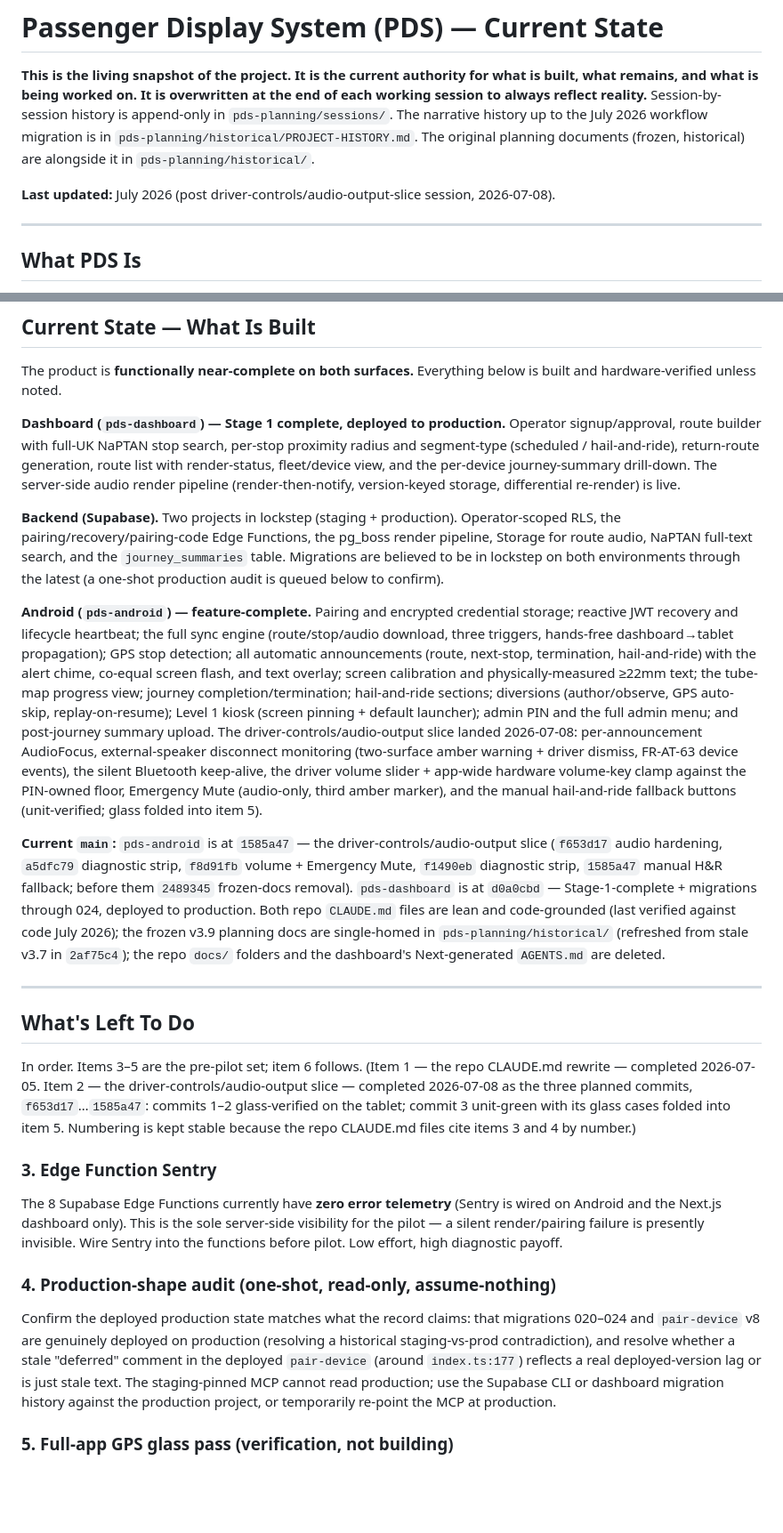
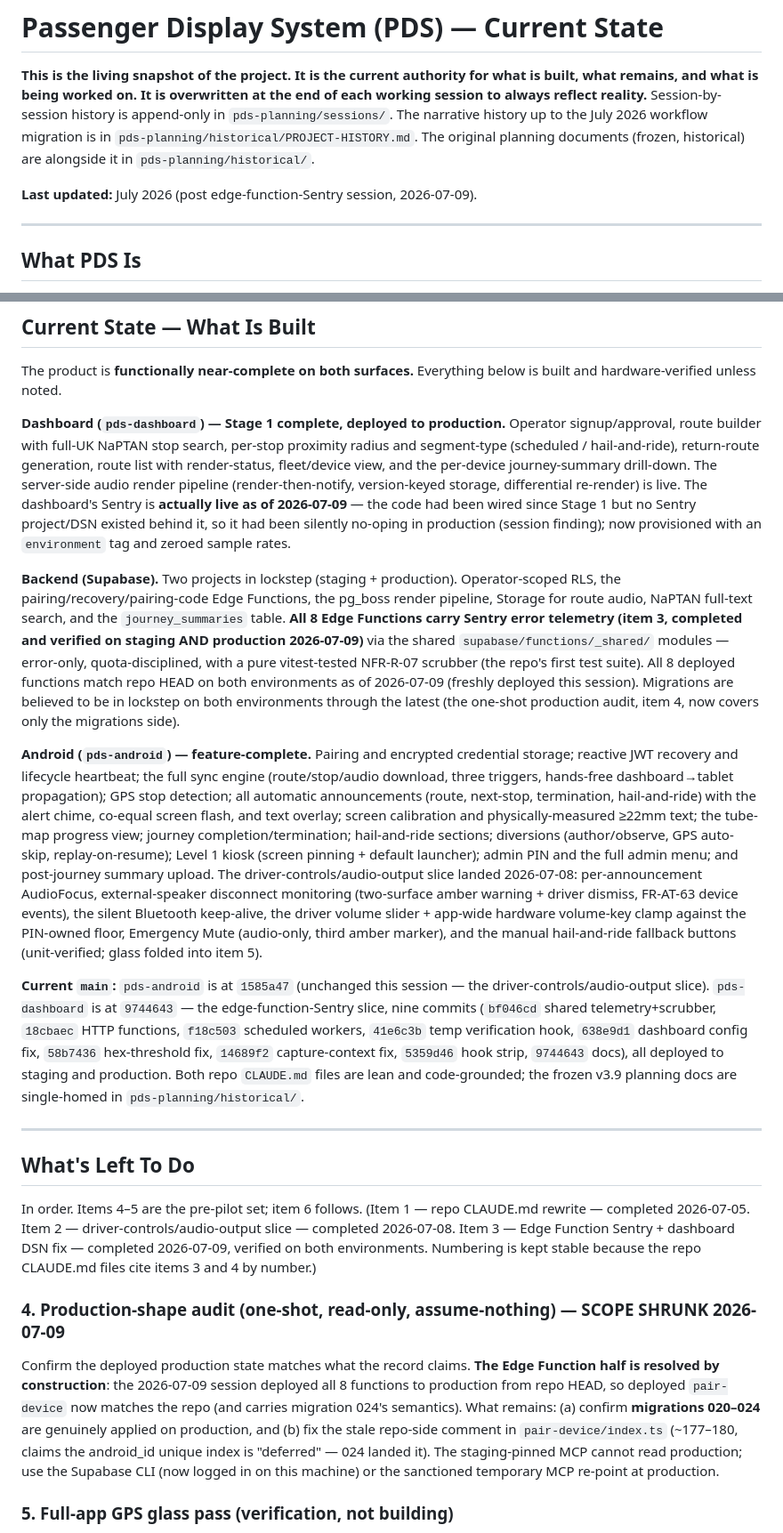
Before and after one commit to oliverjhj/pds-planning, a Markdown page: living/STATE.md, 2 parts joined by grey strips. Shown at 89% size. Drawn GitHub-style; blank space fills up the shorter version.

```diff
--- a/living/STATE.md
+++ b/living/STATE.md
@@ -3,7 +3,7 @@
 
 **This is the living snapshot of the project. It is the current authority for what is built, what remains, and what is being worked on. It is overwritten at the end of each working session to always reflect reality.** Session-by-session history is append-only in `pds-planning/sessions/`. The narrative history up to the July 2026 workflow migration is in `pds-planning/historical/PROJECT-HISTORY.md`. The original planning documents (frozen, historical) are alongside it in `pds-planning/historical/`.
 
-**Last updated:** July 2026 (post driver-controls/audio-output-slice session, 2026-07-08).
+**Last updated:** July 2026 (post edge-function-Sentry session, 2026-07-09).
 
 ---
 
@@ -17,27 +17,23 @@ A legally-regulated (UK PSVAR 2023), two-surface product: an **Android tablet ap
 
 The product is **functionally near-complete on both surfaces.** Everything below is built and hardware-verified unless noted.
 
-**Dashboard (`pds-dashboard`) — Stage 1 complete, deployed to production.** Operator signup/approval, route builder with full-UK NaPTAN stop search, per-stop proximity radius and segment-type (scheduled / hail-and-ride), return-route generation, route list with render-status, fleet/device view, and the per-device journey-summary drill-down. The server-side audio render pipeline (render-then-notify, version-keyed storage, differential re-render) is live.
+**Dashboard (`pds-dashboard`) — Stage 1 complete, deployed to production.** Operator signup/approval, route builder with full-UK NaPTAN stop search, per-stop proximity radius and segment-type (scheduled / hail-and-ride), return-route generation, route list with render-status, fleet/device view, and the per-device journey-summary drill-down. The server-side audio render pipeline (render-then-notify, version-keyed storage, differential re-render) is live. The dashboard's Sentry is **actually live as of 2026-07-09** — the code had been wired since Stage 1 but no Sentry project/DSN existed behind it, so it had been silently no-oping in production (session finding); now provisioned with an `environment` tag and zeroed sample rates.
 
-**Backend (Supabase).** Two projects in lockstep (staging + production). Operator-scoped RLS, the pairing/recovery/pairing-code Edge Functions, the pg_boss render pipeline, Storage for route audio, NaPTAN full-text search, and the `journey_summaries` table. Migrations are believed to be in lockstep on both environments through the latest (a one-shot production audit is queued below to confirm).
+**Backend (Supabase).** Two projects in lockstep (staging + production). Operator-scoped RLS, the pairing/recovery/pairing-code Edge Functions, the pg_boss render pipeline, Storage for route audio, NaPTAN full-text search, and the `journey_summaries` table. **All 8 Edge Functions carry Sentry error telemetry (item 3, completed and verified on staging AND production 2026-07-09)** via the shared `supabase/functions/_shared/` modules — error-only, quota-disciplined, with a pure vitest-tested NFR-R-07 scrubber (the repo's first test suite). All 8 deployed functions match repo HEAD on both environments as of 2026-07-09 (freshly deployed this session). Migrations are believed to be in lockstep on both environments through the latest (the one-shot production audit, item 4, now covers only the migrations side).
 
 **Android (`pds-android`) — feature-complete.** Pairing and encrypted credential storage; reactive JWT recovery and lifecycle heartbeat; the full sync engine (route/stop/audio download, three triggers, hands-free dashboard→tablet propagation); GPS stop detection; all automatic announcements (route, next-stop, termination, hail-and-ride) with the alert chime, co-equal screen flash, and text overlay; screen calibration and physically-measured ≥22mm text; the tube-map progress view; journey completion/termination; hail-and-ride sections; diversions (author/observe, GPS auto-skip, replay-on-resume); Level 1 kiosk (screen pinning + default launcher); admin PIN and the full admin menu; and post-journey summary upload. The driver-controls/audio-output slice landed 2026-07-08: per-announcement AudioFocus, external-speaker disconnect monitoring (two-surface amber warning + driver dismiss, FR-AT-63 device events), the silent Bluetooth keep-alive, the driver volume slider + app-wide hardware volume-key clamp against the PIN-owned floor, Emergency Mute (audio-only, third amber marker), and the manual hail-and-ride fallback buttons (unit-verified; glass folded into item 5).
 
-**Current `main`:** `pds-android` is at `1585a47` — the driver-controls/audio-output slice (`f653d17` audio hardening, `a5dfc79` diagnostic strip, `f8d91fb` volume + Emergency Mute, `f1490eb` diagnostic strip, `1585a47` manual H&R fallback; before them `2489345` frozen-docs removal). `pds-dashboard` is at `d0a0cbd` — Stage-1-complete + migrations through 024, deployed to production. Both repo `CLAUDE.md` files are lean and code-grounded (last verified against code July 2026); the frozen v3.9 planning docs are single-homed in `pds-planning/historical/` (refreshed from stale v3.7 in `2af75c4`); the repo `docs/` folders and the dashboard's Next-generated `AGENTS.md` are deleted.
+**Current `main`:** `pds-android` is at `1585a47` (unchanged this session — the driver-controls/audio-output slice). `pds-dashboard` is at `9744643` — the edge-function-Sentry slice, nine commits (`bf046cd` shared telemetry+scrubber, `18cbaec` HTTP functions, `f18c503` scheduled workers, `41e6c3b` temp verification hook, `638e9d1` dashboard config fix, `58b7436` hex-threshold fix, `14689f2` capture-context fix, `5359d46` hook strip, `9744643` docs), all deployed to staging and production. Both repo `CLAUDE.md` files are lean and code-grounded; the frozen v3.9 planning docs are single-homed in `pds-planning/historical/`.
 
 ---
 
 ## What's Left To Do
 
-In order. Items 3–5 are the pre-pilot set; item 6 follows. (Item 1 — the repo CLAUDE.md rewrite — completed 2026-07-05. Item 2 — the driver-controls/audio-output slice — completed 2026-07-08 as the three planned commits, `f653d17`…`1585a47`: commits 1–2 glass-verified on the tablet; commit 3 unit-green with its glass cases folded into item 5. Numbering is kept stable because the repo CLAUDE.md files cite items 3 and 4 by number.)
+In order. Items 4–5 are the pre-pilot set; item 6 follows. (Item 1 — repo CLAUDE.md rewrite — completed 2026-07-05. Item 2 — driver-controls/audio-output slice — completed 2026-07-08. Item 3 — Edge Function Sentry + dashboard DSN fix — completed 2026-07-09, verified on both environments. Numbering is kept stable because the repo CLAUDE.md files cite items 3 and 4 by number.)
 
-### 3. Edge Function Sentry
+### 4. Production-shape audit (one-shot, read-only, assume-nothing) — SCOPE SHRUNK 2026-07-09
 
-The 8 Supabase Edge Functions currently have **zero error telemetry** (Sentry is wired on Android and the Next.js dashboard only). This is the sole server-side visibility for the pilot — a silent render/pairing failure is presently invisible. Wire Sentry into the functions before pilot. Low effort, high diagnostic payoff.
-
-### 4. Production-shape audit (one-shot, read-only, assume-nothing)
-
-Confirm the deployed production state matches what the record claims: that migrations 020–024 and `pair-device` v8 are genuinely deployed on production (resolving a historical staging-vs-prod contradiction), and resolve whether a stale "deferred" comment in the deployed `pair-device` (around `index.ts:177`) reflects a real deployed-version lag or is just stale text. The staging-pinned MCP cannot read production; use the Supabase CLI or dashboard migration history against the production project, or temporarily re-point the MCP at production.
+Confirm the deployed production state matches what the record claims. **The Edge Function half is resolved by construction**: the 2026-07-09 session deployed all 8 functions to production from repo HEAD, so deployed `pair-device` now matches the repo (and carries migration 024's semantics). What remains: (a) confirm **migrations 020–024** are genuinely applied on production, and (b) fix the stale repo-side comment in `pair-device/index.ts` (~177–180, claims the android_id unique index is "deferred" — 024 landed it). The staging-pinned MCP cannot read production; use the Supabase CLI (now logged in on this machine) or the sanctioned temporary MCP re-point at production.
 
 ### 5. Full-app GPS glass pass (verification, not building)
 
```
Also changed, not shown: other parts of living/STATE.md (+16 -6 lines), sessions/2026-07-09-edge-function-sentry.md (added, +35 -0 lines).
